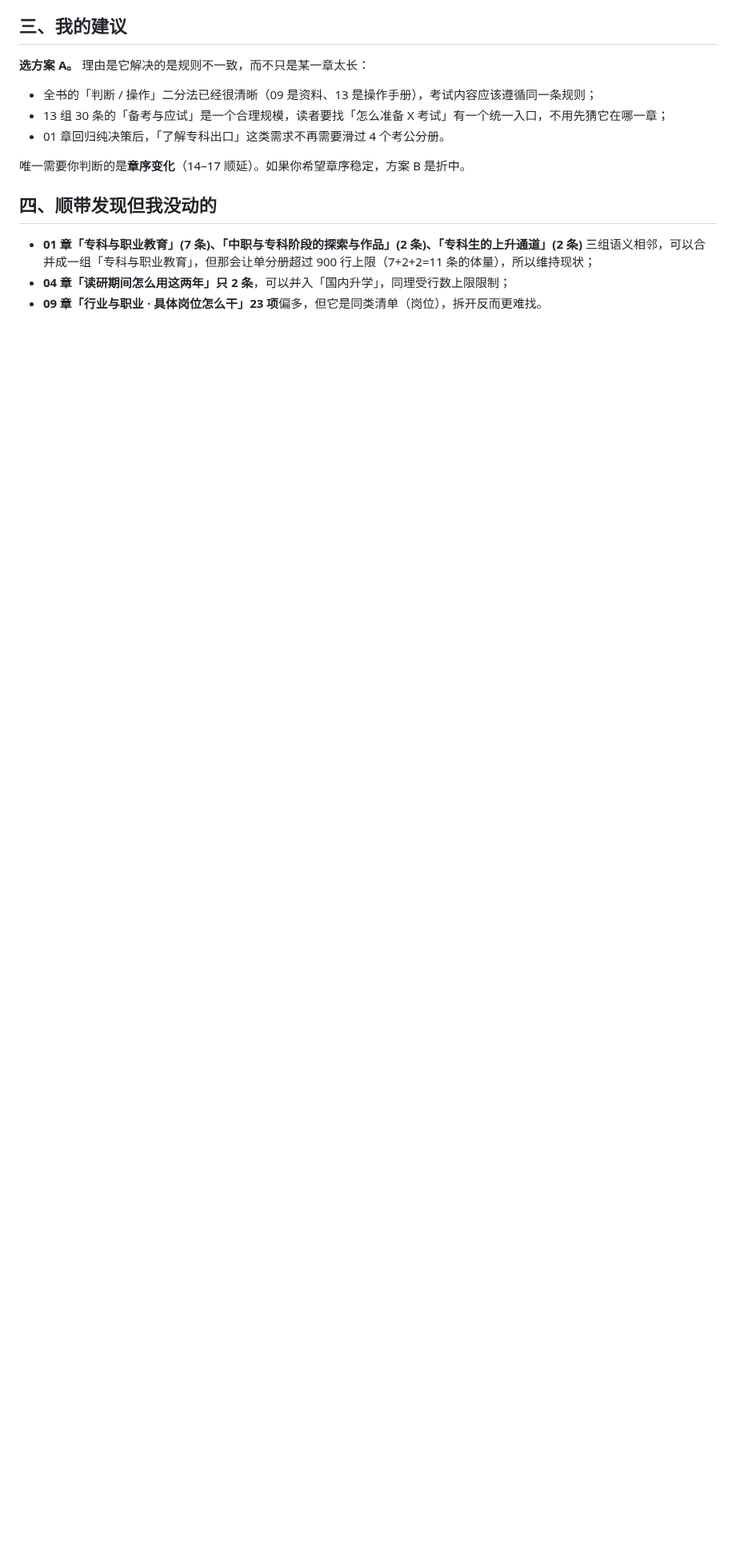
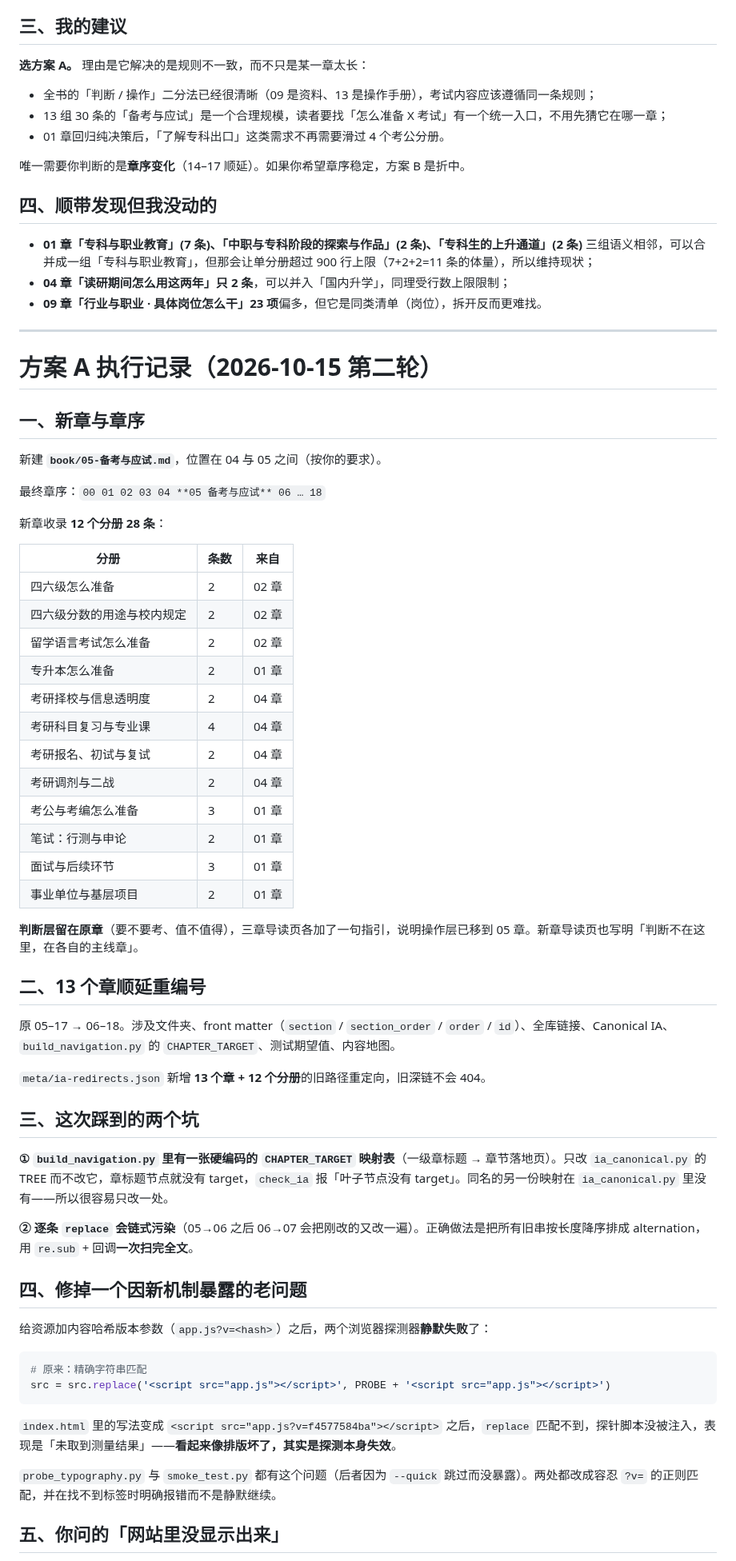
Before and after one commit to Sver0411/OpportunityHandbook, a Markdown page: reports/ia-regroup-2026-10-15.md, the part around one of its changes. Shown at 80% size. Drawn GitHub-style; blank space fills up the shorter version.

Commit message:
docs: 记录方案 A 执行细节与缓存问题诊断
新增方案 A 执行记录：新章 05 备考与应试的 12 个分册来源、
13 章重编号清单、两个踩到的坑（CHAPTER_TARGET 硬编码表、
逐条 replace 的链式污染）、以及因 stamp_assets 暴露的两个
浏览器探测器静默失败问题。

缓存诊断：curl 线上数据确认改动其实已上线，用户看到的是
GitHub Pages 的 CDN/浏览器缓存；给出两层修法与排查顺序。

````diff
--- a/reports/ia-regroup-2026-10-15.md
+++ b/reports/ia-regroup-2026-10-15.md
@@ -131,3 +131,61 @@
 - **01 章「专科与职业教育」(7 条)、「中职与专科阶段的探索与作品」(2 条)、「专科生的上升通道」(2 条)** 三组语义相邻，可以合并成一组「专科与职业教育」，但那会让单分册超过 900 行上限（7+2+2=11 条的体量），所以维持现状；
 - **04 章「读研期间怎么用这两年」只 2 条**，可以并入「国内升学」，同理受行数上限限制；
 - **09 章「行业与职业 · 具体岗位怎么干」23 项**偏多，但它是同类清单（岗位），拆开反而更难找。
+
+
+---
+
+# 方案 A 执行记录（2026-10-15 第二轮）
+
+## 一、新章与章序
+
+新建 **`book/05-备考与应试.md`**，位置在 04 与 05 之间（按你的要求）。
+
+最终章序：`00 01 02 03 04 **05 备考与应试** 06 … 18`
+
+新章收录 **12 个分册 28 条**：
+
+| 分册 | 条数 | 来自 |
+| --- | --- | --- |
+| 四六级怎么准备 | 2 | 02 章 |
+| 四六级分数的用途与校内规定 | 2 | 02 章 |
+| 留学语言考试怎么准备 | 2 | 02 章 |
+| 专升本怎么准备 | 2 | 01 章 |
+| 考研择校与信息透明度 | 2 | 04 章 |
+| 考研科目复习与专业课 | 4 | 04 章 |
+| 考研报名、初试与复试 | 2 | 04 章 |
+| 考研调剂与二战 | 2 | 04 章 |
+| 考公与考编怎么准备 | 3 | 01 章 |
+| 笔试：行测与申论 | 2 | 01 章 |
+| 面试与后续环节 | 3 | 01 章 |
+| 事业单位与基层项目 | 2 | 01 章 |
+
+**判断层留在原章**（要不要考、值不值得），三章导读页各加了一句指引，说明操作层已移到 05 章。新章导读页也写明「判断不在这里，在各自的主线章」。
+
+## 二、13 个章顺延重编号
+
+原 05–17 → 06–18。涉及文件夹、front matter（`section` / `section_order` / `order` / `id`）、全库链接、Canonical IA、`build_navigation.py` 的 `CHAPTER_TARGET`、测试期望值、内容地图。
+
+`meta/ia-redirects.json` 新增 **13 个章 + 12 个分册**的旧路径重定向，旧深链不会 404。
+
+## 三、这次踩到的两个坑
+
+**① `build_navigation.py` 里有一张硬编码的 `CHAPTER_TARGET` 映射表**（一级章标题 → 章节落地页）。只改 `ia_canonical.py` 的 TREE 而不改它，章标题节点就没有 target，`check_ia` 报「叶子节点没有 target」。同名的另一份映射在 `ia_canonical.py` 里没有——所以很容易只改一处。
+
+**② 逐条 `replace` 会链式污染**（05→06 之后 06→07 会把刚改的又改一遍）。正确做法是把所有旧串按长度降序排成 alternation，用 `re.sub` + 回调**一次扫完全文**。
+
+## 四、修掉一个因新机制暴露的老问题
+
+给资源加内容哈希版本参数（`app.js?v=<hash>`）之后，两个浏览器探测器**静默失败**了：
+
+```python
+# 原来：精确字符串匹配
+src = src.replace('<script src="app.js"></script>', PROBE + '<script src="app.js"></script>')
+```
+
+`index.html` 里的写法变成 `<script src="app.js?v=f4577584ba"></script>` 之后，`replace` 匹配不到，探针脚本没被注入，表现是「未取到测量结果」——**看起来像排版坏了，其实是探测本身失效**。
+
+`probe_typography.py` 与 `smoke_test.py` 都有这个问题（后者因为 `--quick` 跳过而没暴露）。两处都改成容忍 `?v=` 的正则匹配，并在找不到标签时明确报错而不是静默继续。
+
+## 五、你问的「网站里没显示出来」
+
````
Also changed, not shown: other parts of reports/ia-regroup-2026-10-15.md (+16 -0 lines).
